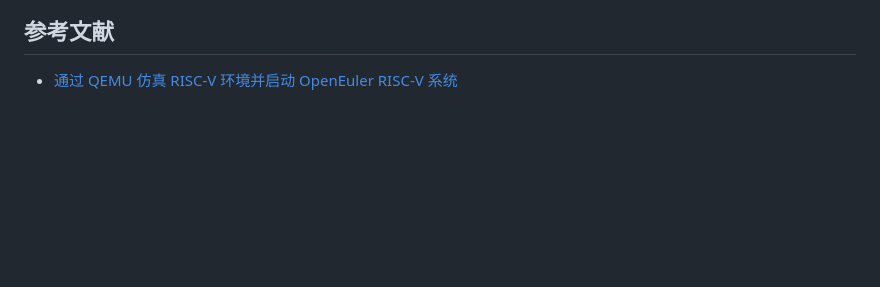
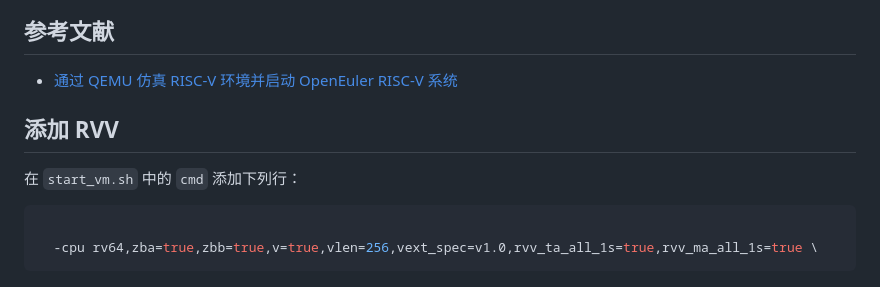
Before and after one commit to ArielHeleneto/Work-PLCT, a Markdown page: awesomeqemu/README.md, the part around the change. GitHub-like rendering; blank space fills up the shorter version.

````diff
--- a/awesomeqemu/README.md
+++ b/awesomeqemu/README.md
@@ -264,3 +264,12 @@ Users online:   1
 ## 参考文献
 
 - [通过 QEMU 仿真 RISC-V 环境并启动 OpenEuler RISC-V 系统](https://github.com/openeuler-mirror/RISC-V/blob/master/doc/tutorials/vm-qemu-oErv.md)
+
+## 添加 RVV
+
+在 `start_vm.sh` 中的 `cmd` 添加下列行：
+
+```bash
+
+  -cpu rv64,zba=true,zbb=true,v=true,vlen=256,vext_spec=v1.0,rvv_ta_all_1s=true,rvv_ma_all_1s=true \
+```
````
